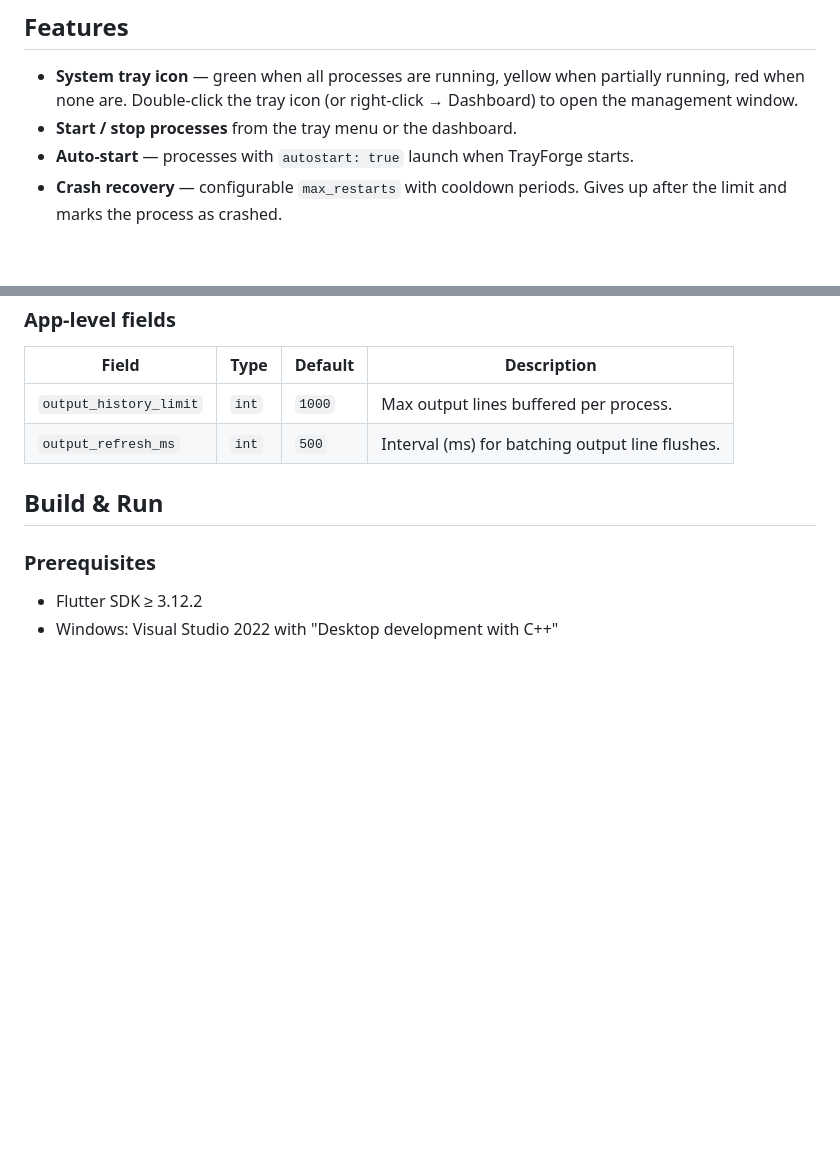
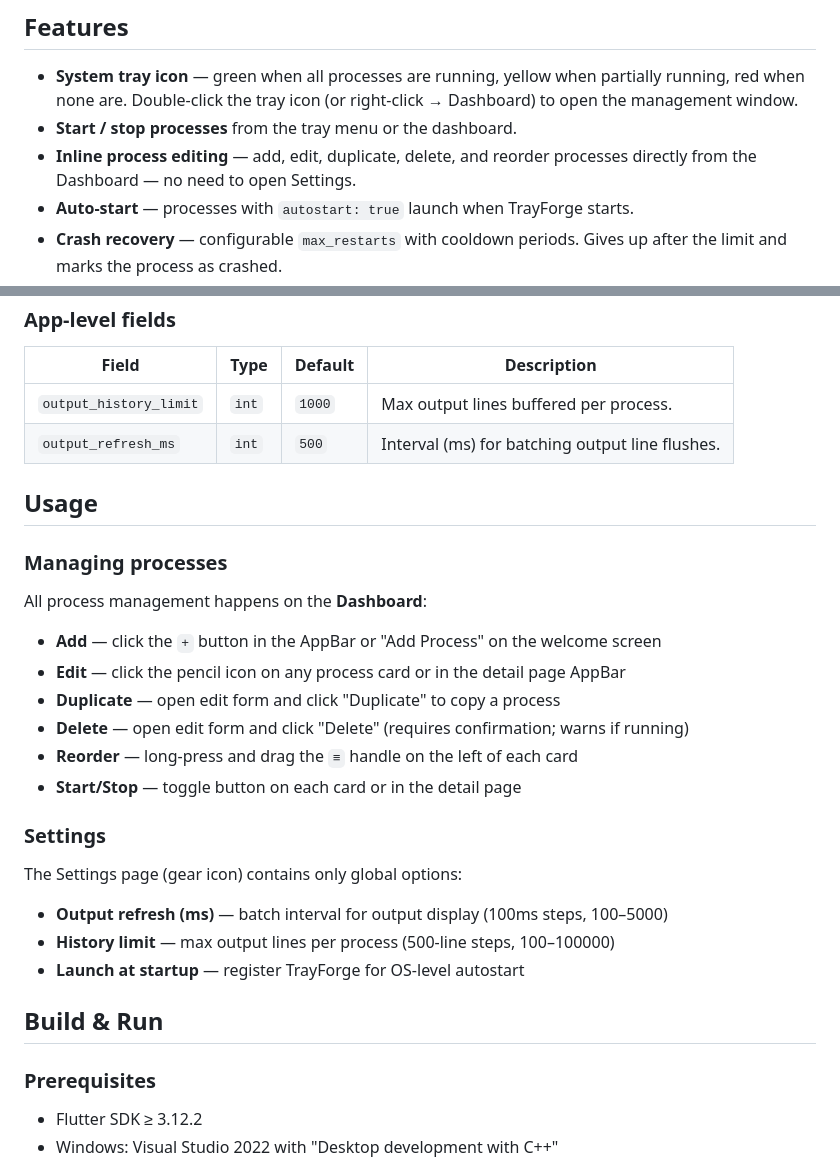
Before and after one commit to huarkiou/TrayForge, a Markdown page: README.md, 2 parts joined by grey strips. Rendered like a GitHub page; blank space fills up the shorter version.

Commit message:
docs: add usage section, ADR for navigation strategy A+J

```diff
--- a/README.md
+++ b/README.md
@@ -12,6 +12,8 @@ auto-restart on crash, and colour-coded tray icon at a glance.
   running, red when none are. Double-click the tray icon (or right-click → Dashboard)
   to open the management window.
 - **Start / stop processes** from the tray menu or the dashboard.
+- **Inline process editing** — add, edit, duplicate, delete, and reorder processes
+  directly from the Dashboard — no need to open Settings.
 - **Auto-start** — processes with `autostart: true` launch when TrayForge starts.
 - **Crash recovery** — configurable `max_restarts` with cooldown periods. Gives up
   after the limit and marks the process as crashed.
@@ -96,6 +98,27 @@ TrayForge stores its config in `config.json` under the app data directory
 | `output_history_limit` | `int`   | `1000`   | Max output lines buffered per process.         |
 | `output_refresh_ms`    | `int`   | `500`    | Interval (ms) for batching output line flushes. |
 
+## Usage
+
+### Managing processes
+
+All process management happens on the **Dashboard**:
+
+- **Add** — click the `+` button in the AppBar or "Add Process" on the welcome screen
+- **Edit** — click the pencil icon on any process card or in the detail page AppBar
+- **Duplicate** — open edit form and click "Duplicate" to copy a process
+- **Delete** — open edit form and click "Delete" (requires confirmation; warns if running)
+- **Reorder** — long-press and drag the `≡` handle on the left of each card
+- **Start/Stop** — toggle button on each card or in the detail page
+
+### Settings
+
+The Settings page (gear icon) contains only global options:
+
+- **Output refresh (ms)** — batch interval for output display (100ms steps, 100–5000)
+- **History limit** — max output lines per process (500-line steps, 100–100000)
+- **Launch at startup** — register TrayForge for OS-level autostart
+
 ## Build & Run
 
 ### Prerequisites
```
Also changed, not shown: 1 other file.
